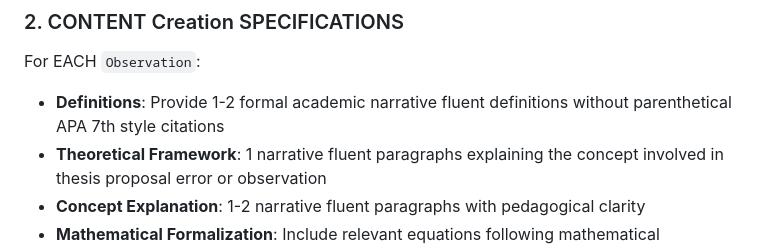
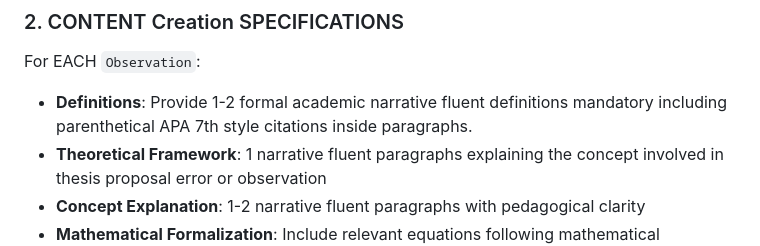
Before and after one commit to Cesar-Arbulu-Jurado/calificador-tesis-ai, a Markdown page: 1. Thesis_review_writer.md, the part around the change. Rendered like a GitHub page.

```diff
--- a/1. Thesis_review_writer.md
+++ b/1. Thesis_review_writer.md
@@ -242,7 +242,7 @@ Create academic fragment paragraphs CONTENT to be used as evidence of reviewed t
 ### 2. CONTENT Creation SPECIFICATIONS
 
 For EACH `Observation`:
-- **Definitions**: Provide 1-2 formal academic narrative fluent definitions without parenthetical APA 7th style citations
+- **Definitions**: Provide 1-2 formal academic narrative fluent definitions mandatory including parenthetical APA 7th style citations inside paragraphs.
 - **Theoretical Framework**: 1 narrative fluent paragraphs explaining the concept involved in thesis proposal error or observation
 - **Concept Explanation**: 1-2 narrative fluent paragraphs with pedagogical clarity
 - **Mathematical Formalization**: Include relevant equations following mathematical formatting guidelines
```
